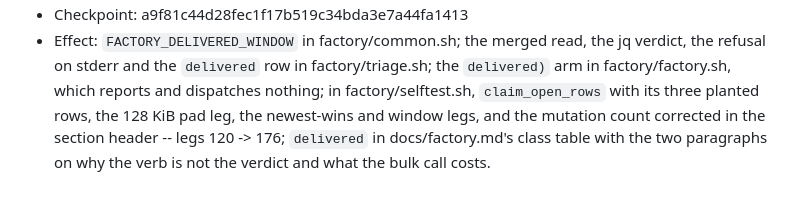
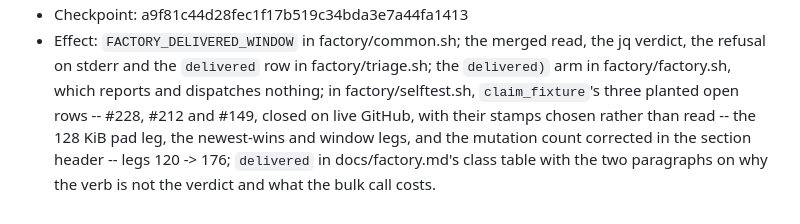
Before and after one commit to vicowa-botworks/parental-lockout, a Markdown page: factory/DECISIONS.md, the part around one of its changes. Drawn GitHub-style.

```diff
--- a/factory/DECISIONS.md
+++ b/factory/DECISIONS.md
@@ -1044,2 +1044,2 @@ means `H-0013` here. Nothing was renumbered out of existence; the numbers moved
 - Checkpoint: a9f81c44d28fec1f17b519c34bda3e7a44fa1413
-- Effect: `FACTORY_DELIVERED_WINDOW` in factory/common.sh; the merged read, the jq verdict, the refusal on stderr and the `delivered` row in factory/triage.sh; the `delivered)` arm in factory/factory.sh, which reports and dispatches nothing; in factory/selftest.sh, `claim_open_rows` with its three planted rows, the 128 KiB pad leg, the newest-wins and window legs, and the mutation count corrected in the section header -- legs 120 -> 176; `delivered` in docs/factory.md's class table with the two paragraphs on why the verb is not the verdict and what the bulk call costs.
+- Effect: `FACTORY_DELIVERED_WINDOW` in factory/common.sh; the merged read, the jq verdict, the refusal on stderr and the `delivered` row in factory/triage.sh; the `delivered)` arm in factory/factory.sh, which reports and dispatches nothing; in factory/selftest.sh, `claim_fixture`'s three planted open rows -- #228, #212 and #149, closed on live GitHub, with their stamps chosen rather than read -- the 128 KiB pad leg, the newest-wins and window legs, and the mutation count corrected in the section header -- legs 120 -> 176; `delivered` in docs/factory.md's class table with the two paragraphs on why the verb is not the verdict and what the bulk call costs.
```
Also changed, not shown: other parts of factory/DECISIONS.md (+1 -1 lines), docs/factory.md (+10 -0 lines).
